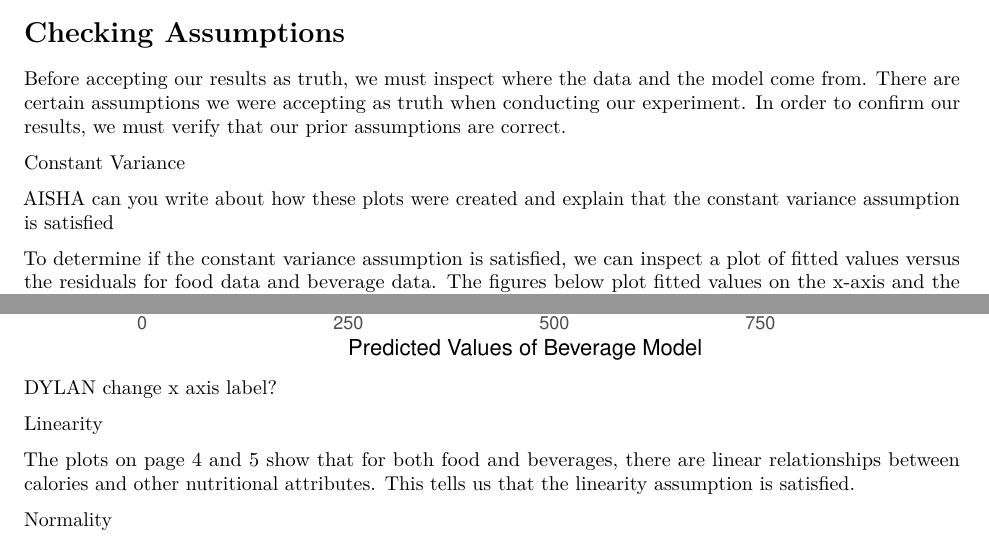
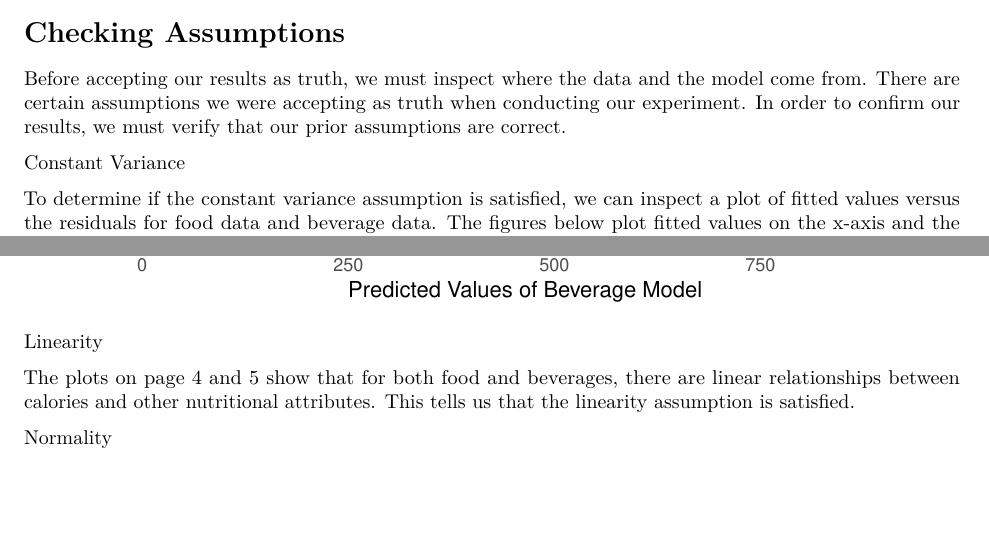
Before and after one commit to dylscoble/Stat108_FinalProject, an R Markdown document (Analysis.Rmd): two parts of pages 7 and 8 of 10, joined at a grey line, cut so that both start at the same text, the shorter picture padded with empty space. Rendered offline with R 4.5, knitr and Pandoc, then LaTeX, with nearby package versions.

Commit message:
Take out comments

````diff
--- a/Analysis.Rmd
+++ b/Analysis.Rmd
@@ -322,7 +322,6 @@ Before accepting our results as truth, we must inspect where the data and the mo
 
 Constant Variance
 
-AISHA can you write about how these plots were created and explain that the constant variance assumption is satisfied
 
 To determine if the constant variance assumption is satisfied, we can inspect a plot of fitted values versus the residuals for food data and beverage data. The figures below plot fitted values on the x-axis and the residuals of fitted values along the y-axis. The constant variance assumption is satisfied if residual points are equally distributed with regard to the red line (residuals = 0) and if there is no clear shape or pattern in the fitted values versus residual plot. The plots below indicate that the constant variance assumption is satisfied for the food model and the beverage model.
 
@@ -342,7 +341,6 @@ ggplot(data = bev_model, aes(x = bev_model$fitted.values, y = bev_model$residual
        y = "Residuals of Beverage Model")
 
 ```
-DYLAN change x axis label?
 
 Linearity
 
````
Also changed, not shown: Analysis.Rmd (1 more changed lines).
